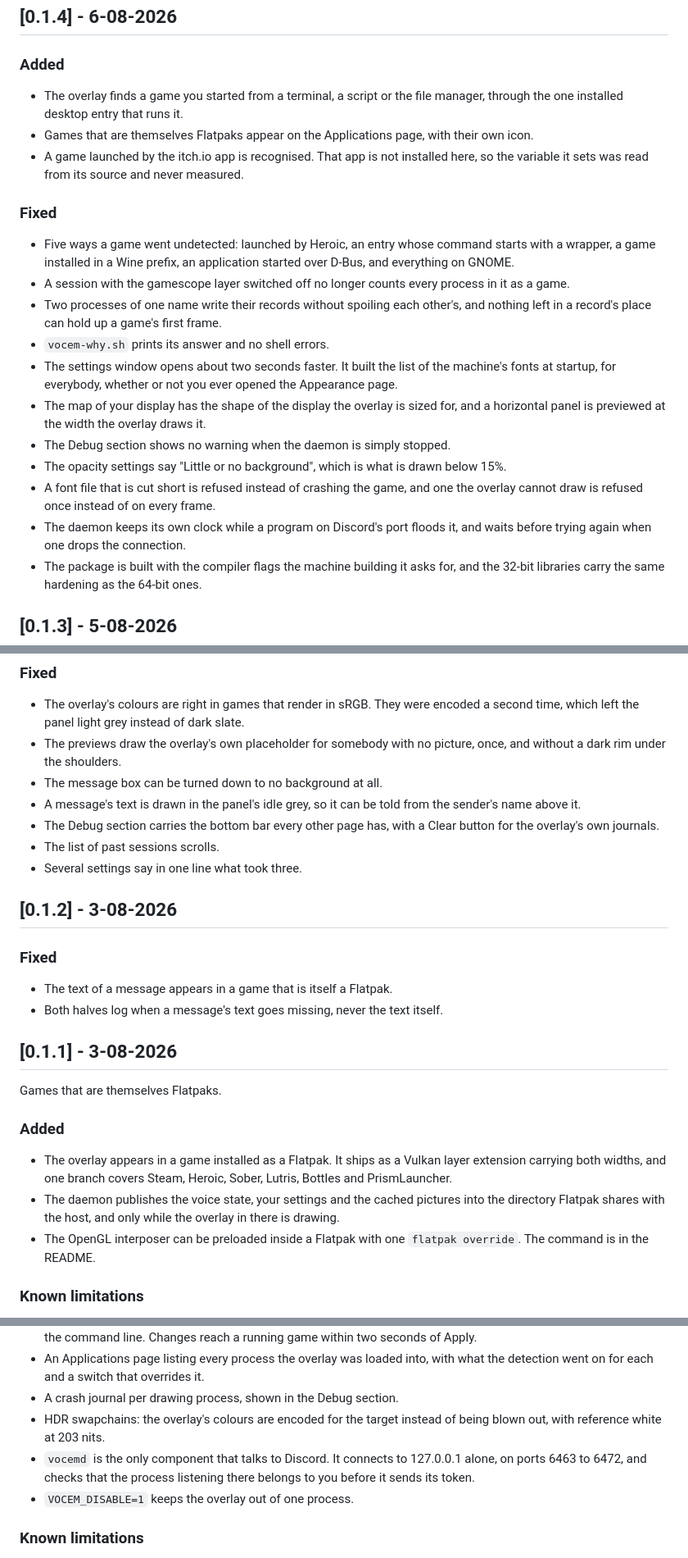
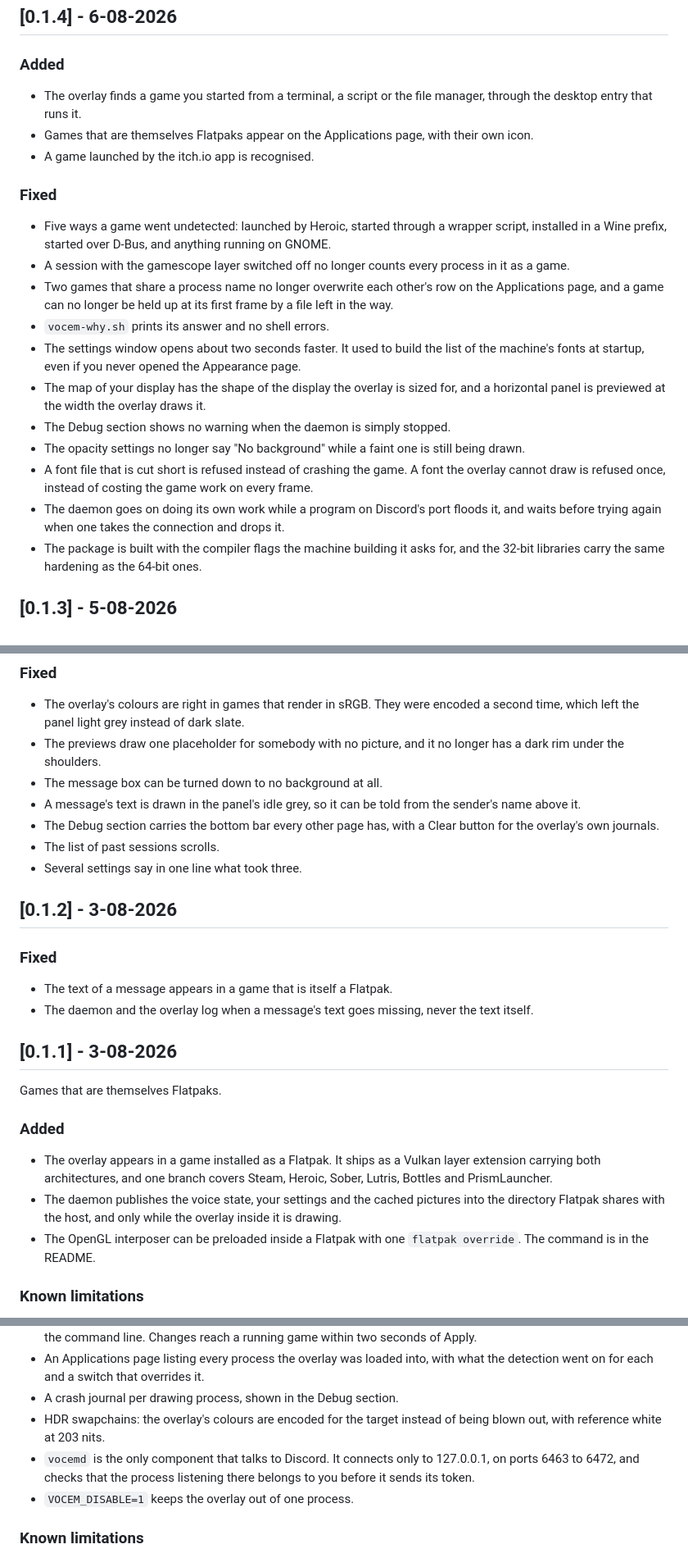
Before and after one commit to ales-drnz/vocem-overlay, a Markdown page: CHANGELOG.md, 3 parts joined by grey strips. Shown at 82% size. GitHub-like rendering.

Commit message:
changelog: notes for the reader, not for the person who wrote them
Thirteen lines rewritten. The one that earned the pass: the itch.io entry
carried "that app is not installed here, so the variable it sets was read from
its source and never measured" -- "here" is this machine, which means nothing to
anybody reading a release page, and a caveat about how a fact was established
belongs in DESIGN, where every measurement says what it was taken against. The
note says the overlay recognises those games, and stops.

The rest was the same fault in smaller doses: internal words in front of a
reader who has no reason to know them (a record, both halves, widths), a
compression that stopped being a sentence ("draws the placeholder, once, and
without a dark rim"), and effects stated as mechanisms ("refused once instead of
on every frame" says nothing about what it costs the game).

The three release pages are republished from this file, which is the rule.

Co-Authored-By: Claude Opus 5 <noreply@anthropic.com>

```diff
--- a/CHANGELOG.md
+++ b/CHANGELOG.md
@@ -2,22 +2,22 @@
 
 ### Added
 
-- The overlay finds a game you started from a terminal, a script or the file manager, through the one installed desktop entry that runs it.
+- The overlay finds a game you started from a terminal, a script or the file manager, through the desktop entry that runs it.
 - Games that are themselves Flatpaks appear on the Applications page, with their own icon.
-- A game launched by the itch.io app is recognised. That app is not installed here, so the variable it sets was read from its source and never measured.
+- A game launched by the itch.io app is recognised.
 
 ### Fixed
 
-- Five ways a game went undetected: launched by Heroic, an entry whose command starts with a wrapper, a game installed in a Wine prefix, an application started over D-Bus, and everything on GNOME.
+- Five ways a game went undetected: launched by Heroic, started through a wrapper script, installed in a Wine prefix, started over D-Bus, and anything running on GNOME.
 - A session with the gamescope layer switched off no longer counts every process in it as a game.
-- Two processes of one name write their records without spoiling each other's, and nothing left in a record's place can hold up a game's first frame.
+- Two games that share a process name no longer overwrite each other's row on the Applications page, and a game can no longer be held up at its first frame by a file left in the way.
 - `vocem-why.sh` prints its answer and no shell errors.
-- The settings window opens about two seconds faster. It built the list of the machine's fonts at startup, for everybody, whether or not you ever opened the Appearance page.
+- The settings window opens about two seconds faster. It used to build the list of the machine's fonts at startup, even if you never opened the Appearance page.
 - The map of your display has the shape of the display the overlay is sized for, and a horizontal panel is previewed at the width the overlay draws it.
 - The Debug section shows no warning when the daemon is simply stopped.
-- The opacity settings say "Little or no background", which is what is drawn below 15%.
-- A font file that is cut short is refused instead of crashing the game, and one the overlay cannot draw is refused once instead of on every frame.
-- The daemon keeps its own clock while a program on Discord's port floods it, and waits before trying again when one drops the connection.
+- The opacity settings no longer say "No background" while a faint one is still being drawn.
+- A font file that is cut short is refused instead of crashing the game. A font the overlay cannot draw is refused once, instead of costing the game work on every frame.
+- The daemon goes on doing its own work while a program on Discord's port floods it, and waits before trying again when one takes the connection and drops it.
 - The package is built with the compiler flags the machine building it asks for, and the 32-bit libraries carry the same hardening as the 64-bit ones.
 
 ## [0.1.3] - 5-08-2026
@@ -30,7 +30,7 @@
 ### Fixed
 
 - The overlay's colours are right in games that render in sRGB. They were encoded a second time, which left the panel light grey instead of dark slate.
-- The previews draw the overlay's own placeholder for somebody with no picture, once, and without a dark rim under the shoulders.
+- The previews draw one placeholder for somebody with no picture, and it no longer has a dark rim under the shoulders.
 - The message box can be turned down to no background at all.
 - A message's text is drawn in the panel's idle grey, so it can be told from the sender's name above it.
 - The Debug section carries the bottom bar every other page has, with a Clear button for the overlay's own journals.
@@ -42,7 +42,7 @@
 ### Fixed
 
 - The text of a message appears in a game that is itself a Flatpak.
-- Both halves log when a message's text goes missing, never the text itself.
+- The daemon and the overlay log when a message's text goes missing, never the text itself.
 
 ## [0.1.1] - 3-08-2026
 
@@ -50,8 +50,8 @@ Games that are themselves Flatpaks.
 
 ### Added
 
-- The overlay appears in a game installed as a Flatpak. It ships as a Vulkan layer extension carrying both widths, and one branch covers Steam, Heroic, Sober, Lutris, Bottles and PrismLauncher.
-- The daemon publishes the voice state, your settings and the cached pictures into the directory Flatpak shares with the host, and only while the overlay in there is drawing.
+- The overlay appears in a game installed as a Flatpak. It ships as a Vulkan layer extension carrying both architectures, and one branch covers Steam, Heroic, Sober, Lutris, Bottles and PrismLauncher.
+- The daemon publishes the voice state, your settings and the cached pictures into the directory Flatpak shares with the host, and only while the overlay inside it is drawing.
 - The OpenGL interposer can be preloaded inside a Flatpak with one `flatpak override`. The command is in the README.
 
 ### Known limitations
@@ -71,7 +71,7 @@ First release.
 - An Applications page listing every process the overlay was loaded into, with what the detection went on for each and a switch that overrides it.
 - A crash journal per drawing process, shown in the Debug section.
 - HDR swapchains: the overlay's colours are encoded for the target instead of being blown out, with reference white at 203 nits.
-- `vocemd` is the only component that talks to Discord. It connects to 127.0.0.1 alone, on ports 6463 to 6472, and checks that the process listening there belongs to you before it sends its token.
+- `vocemd` is the only component that talks to Discord. It connects only to 127.0.0.1, on ports 6463 to 6472, and checks that the process listening there belongs to you before it sends its token.
 - `VOCEM_DISABLE=1` keeps the overlay out of one process.
 
 ### Known limitations
```
